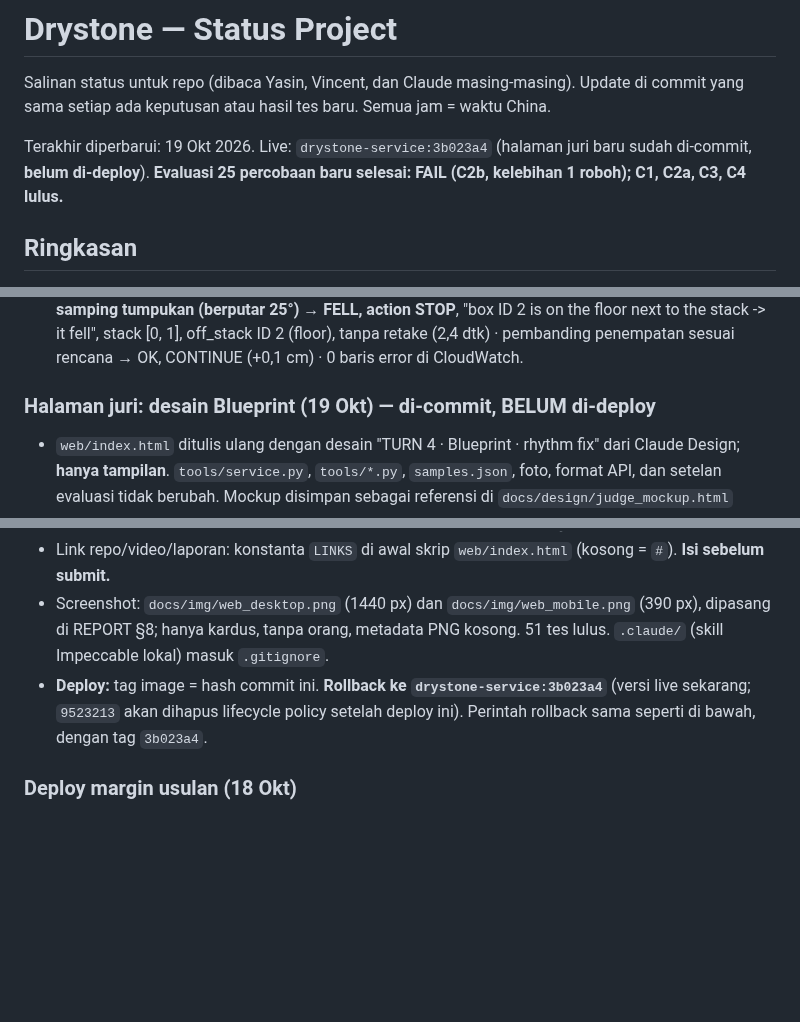
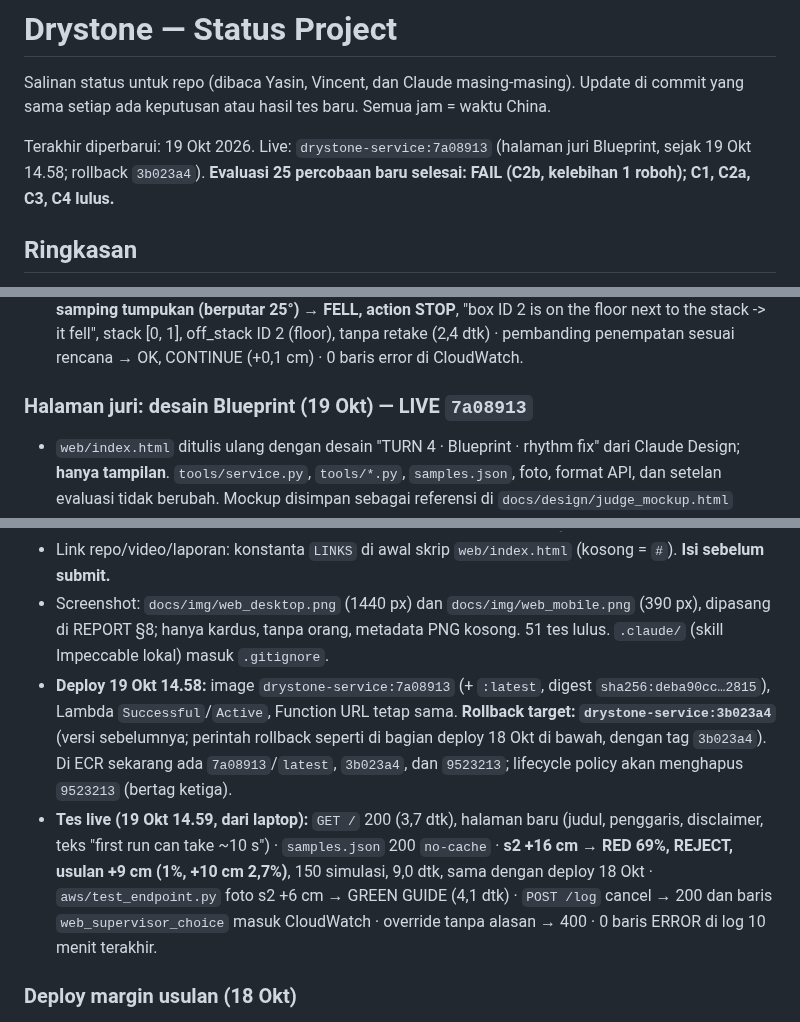
Before and after one commit to yasinfitrah24-tech/drystone, a Markdown page: docs/STATUS.md, 3 parts joined by grey strips. GitHub-like rendering; blank space fills up the shorter version.

Commit message:
STATUS: judges' page 7a08913 live, live tests, rollback 3b023a4
Co-Authored-By: Claude Opus 5.5 <noreply@anthropic.com>

```diff
--- a/docs/STATUS.md
+++ b/docs/STATUS.md
@@ -2,7 +2,7 @@
 
 Salinan status untuk repo (dibaca Yasin, Vincent, dan Claude masing-masing). Update di commit yang sama setiap ada keputusan atau hasil tes baru. Semua jam = waktu China.
 
-Terakhir diperbarui: 19 Okt 2026. Live: `drystone-service:3b023a4` (halaman juri baru sudah di-commit, **belum di-deploy**). **Evaluasi 25 percobaan baru selesai: FAIL (C2b, kelebihan 1 roboh); C1, C2a, C3, C4 lulus.**
+Terakhir diperbarui: 19 Okt 2026. Live: `drystone-service:7a08913` (halaman juri Blueprint, sejak 19 Okt 14.58; rollback `3b023a4`). **Evaluasi 25 percobaan baru selesai: FAIL (C2b, kelebihan 1 roboh); C1, C2a, C3, C4 lulus.**
 
 ## Ringkasan
 - **Lomba:** OpenCV AI Competition 2026 (https://opencv26.devpost.com/). Deadline **27 Okt, 14.45** (target submit 26 Okt malam). Penjurian 27 Okt–10 Nov, endpoint harus tetap hidup.
@@ -223,14 +223,15 @@ Latihan final 18 Okt 13.36–13.41, `agent.py --aws`, Lambda `drystone-service:3
 - **Live sejak 18 Okt 02.30: `drystone-service:9523213`**, Function URL tetap sama. Berisi perbaikan cek ulang (kardus jatuh = FELL) dan `boxes.json` dengan tinggi terukur (dicek di dalam image).
 - Tes live (dari laptop): `GET /` 200 (3,4 dtk), `samples.json` versi foto a7aba3ca6c tanpa placeholder · **9 keputusan contoh identik dengan tabel** (s1 +6 GREEN 0% · +14 YELLOW 35% · +16 RED 73%; s2 +6 GREEN 0% · +13 YELLOW 27% · +16 RED 69%; s3 +4 GREEN 0% · +12 YELLOW 25% · +16 RED 77%; usulan sama) · POST foto lama (s2 +6 cm, box 2) → GREEN GUIDE (3,3 dtk) · `POST /log` → baris `web_supervisor_choice` di CloudWatch · **check lewat Lambda, foto sintetis ID 2 tegak di lantai samping tumpukan (berputar 25°) → FELL, action STOP**, "box ID 2 is on the floor next to the stack -> it fell", stack [0, 1], off_stack ID 2 (floor), tanpa retake (2,4 dtk) · pembanding penempatan sesuai rencana → OK, CONTINUE (+0,1 cm) · 0 baris error di CloudWatch.
 
-### Halaman juri: desain Blueprint (19 Okt) — di-commit, BELUM di-deploy
+### Halaman juri: desain Blueprint (19 Okt) — LIVE `7a08913`
 - `web/index.html` ditulis ulang dengan desain "TURN 4 · Blueprint · rhythm fix" dari Claude Design; **hanya tampilan**. `tools/service.py`, `tools/*.py`, `samples.json`, foto, format API, dan setelan evaluasi tidak berubah. Mockup disimpan sebagai referensi di `docs/design/judge_mockup.html` (tidak di-deploy; runtime `support.js` dari Claude Design tidak di-commit).
 - Slider diganti **penggaris penempatan**: penanda dari `samples.json` per foto (contoh GREEN/YELLOW/RED + usulan: s1 +10, s2/s3 +9), tap di mana saja di penggaris = geseran cm terdekat 0…+16, tombol −/+ dan **Check** untuk −16…+16. P(fall), tindakan, usulan, dan trace dari respons API asli; nama tahap dari trace; tahap 0 ms ditampilkan "<1 ms".
 - KUNING: Approve / Reject (+ nama opsional), "Check +X cm" = use_suggestion. MERAH: Override… (nama 2–60, alasan ≥ 5, dicek di halaman dan server) / Cancel. Isi request `/log` sama seperti sebelumnya.
 - Loading "Running Monte Carlo on AWS Lambda…" (tombol terkunci; teks tetap memuat "first run can take ~10 s" untuk tes), pesan ramah untuk timeout 30 dtk, 429, dan jaringan putus, dengan tombol Try again. HP: auto-scroll ke keputusan setelah tap penggaris, tanpa scroll horizontal (dicek 390 px), tombol ≥ 44 px. Baris "Why it matters" dengan angka BLS dari REPORT §1 + link sumber.
 - Link repo/video/laporan: konstanta `LINKS` di awal skrip `web/index.html` (kosong = `#`). **Isi sebelum submit.**
 - Screenshot: `docs/img/web_desktop.png` (1440 px) dan `docs/img/web_mobile.png` (390 px), dipasang di REPORT §8; hanya kardus, tanpa orang, metadata PNG kosong. 51 tes lulus. `.claude/` (skill Impeccable lokal) masuk `.gitignore`.
-- **Deploy:** tag image = hash commit ini. **Rollback ke `drystone-service:3b023a4`** (versi live sekarang; `9523213` akan dihapus lifecycle policy setelah deploy ini). Perintah rollback sama seperti di bawah, dengan tag `3b023a4`.
+- **Deploy 19 Okt 14.58:** image `drystone-service:7a08913` (+ `:latest`, digest `sha256:deba90cc…2815`), Lambda `Successful`/`Active`, Function URL tetap sama. **Rollback target: `drystone-service:3b023a4`** (versi sebelumnya; perintah rollback seperti di bagian deploy 18 Okt di bawah, dengan tag `3b023a4`). Di ECR sekarang ada `7a08913`/`latest`, `3b023a4`, dan `9523213`; lifecycle policy akan menghapus `9523213` (bertag ketiga).
+- **Tes live (19 Okt 14.59, dari laptop):** `GET /` 200 (3,7 dtk), halaman baru (judul, penggaris, disclaimer, teks "first run can take ~10 s") · `samples.json` 200 `no-cache` · **s2 +16 cm → RED 69%, REJECT, usulan +9 cm (1%, +10 cm 2,7%)**, 150 simulasi, 9,0 dtk, sama dengan deploy 18 Okt · `aws/test_endpoint.py` foto s2 +6 cm → GREEN GUIDE (4,1 dtk) · `POST /log` cancel → 200 dan baris `web_supervisor_choice` masuk CloudWatch · override tanpa alasan → 400 · 0 baris ERROR di log 10 menit terakhir.
 
 ### Deploy margin usulan (18 Okt)
 - **Rollback target** (yang jalan sebelum deploy ini): `drystone-service:9523213` (digest `sha256:04b6f06b7b7cb01414c4b630e425589a6ddab4f734e7eb9e409465ece71953cf`, usulan tanpa margin). Tag `9523213` tetap ada di ECR. Rollback (cmd; ganti `<account>`):
```
Also changed, not shown: other parts of docs/STATUS.md (+1 -1 lines).
